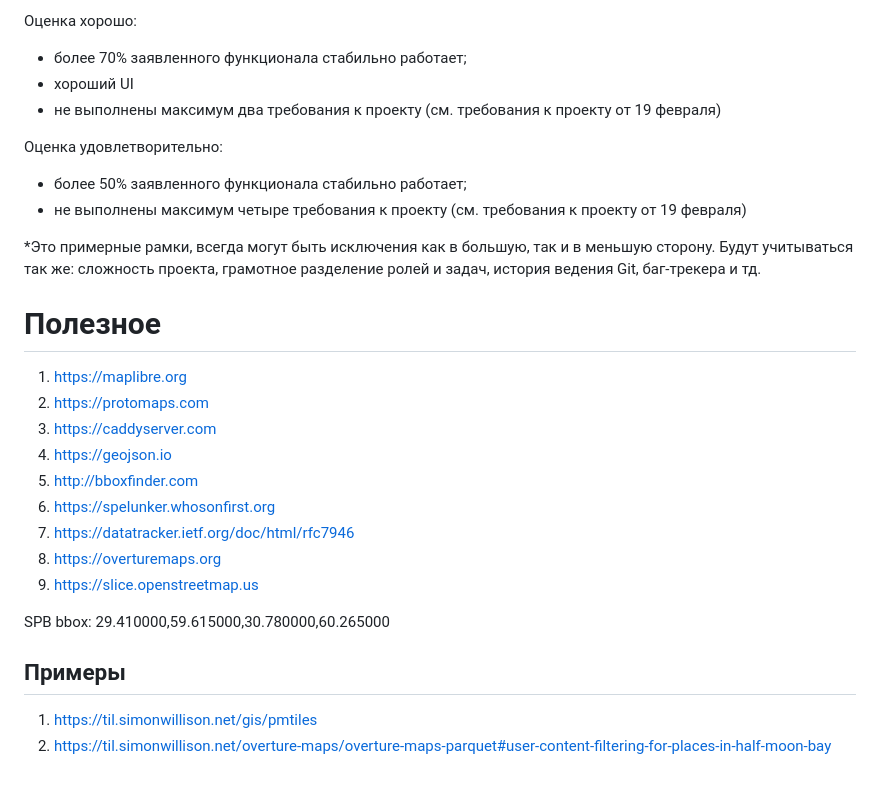
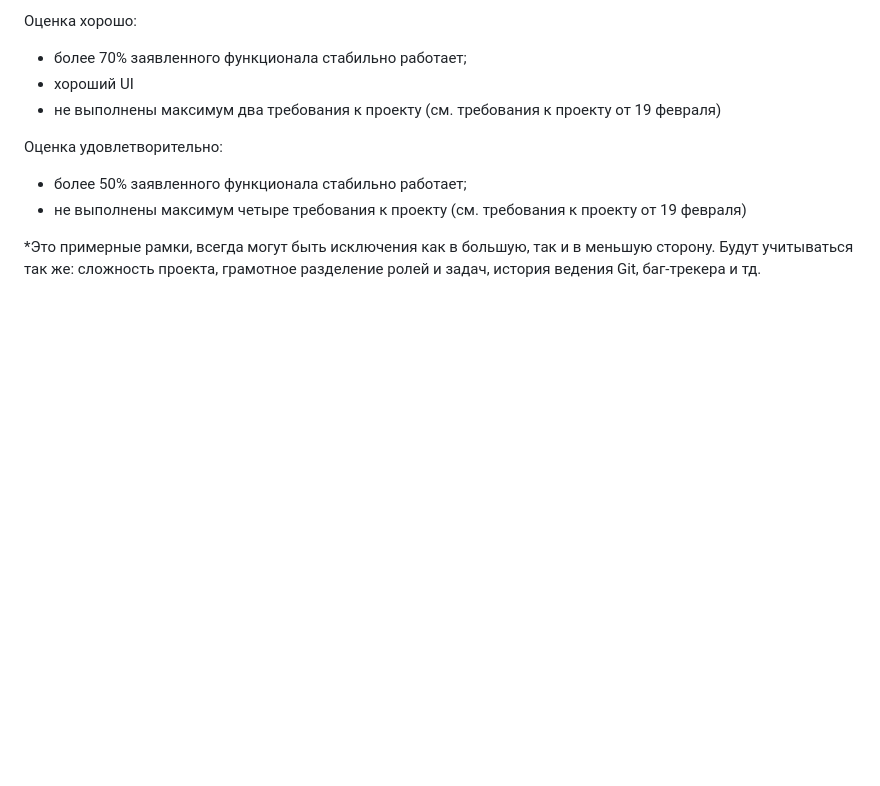
Before and after one commit to liondandelion/metla, a Markdown page: README.md, the part around one of its changes. Rendered like a GitHub page; blank space fills up the shorter version.

```diff
--- a/README.md
+++ b/README.md
@@ -49,22 +91,3 @@
 *Это примерные рамки, всегда могут быть исключения как в большую, так и в
 меньшую сторону. Будут учитываться так же: сложность проекта, грамотное
 разделение ролей и задач, история ведения Git, баг-трекера и тд.
-
-# Полезное
-
-1. https://maplibre.org
-1. https://protomaps.com
-1. https://caddyserver.com
-1. https://geojson.io
-1. http://bboxfinder.com
-1. https://spelunker.whosonfirst.org
-1. https://datatracker.ietf.org/doc/html/rfc7946
-1. https://overturemaps.org
-1. https://slice.openstreetmap.us
-
-SPB bbox: 29.410000,59.615000,30.780000,60.265000
-
-## Примеры
-
-1. https://til.simonwillison.net/gis/pmtiles
-1. https://til.simonwillison.net/overture-maps/overture-maps-parquet#user-content-filtering-for-places-in-half-moon-bay
```
Also changed, not shown: other parts of README.md (+42 -0 lines).
